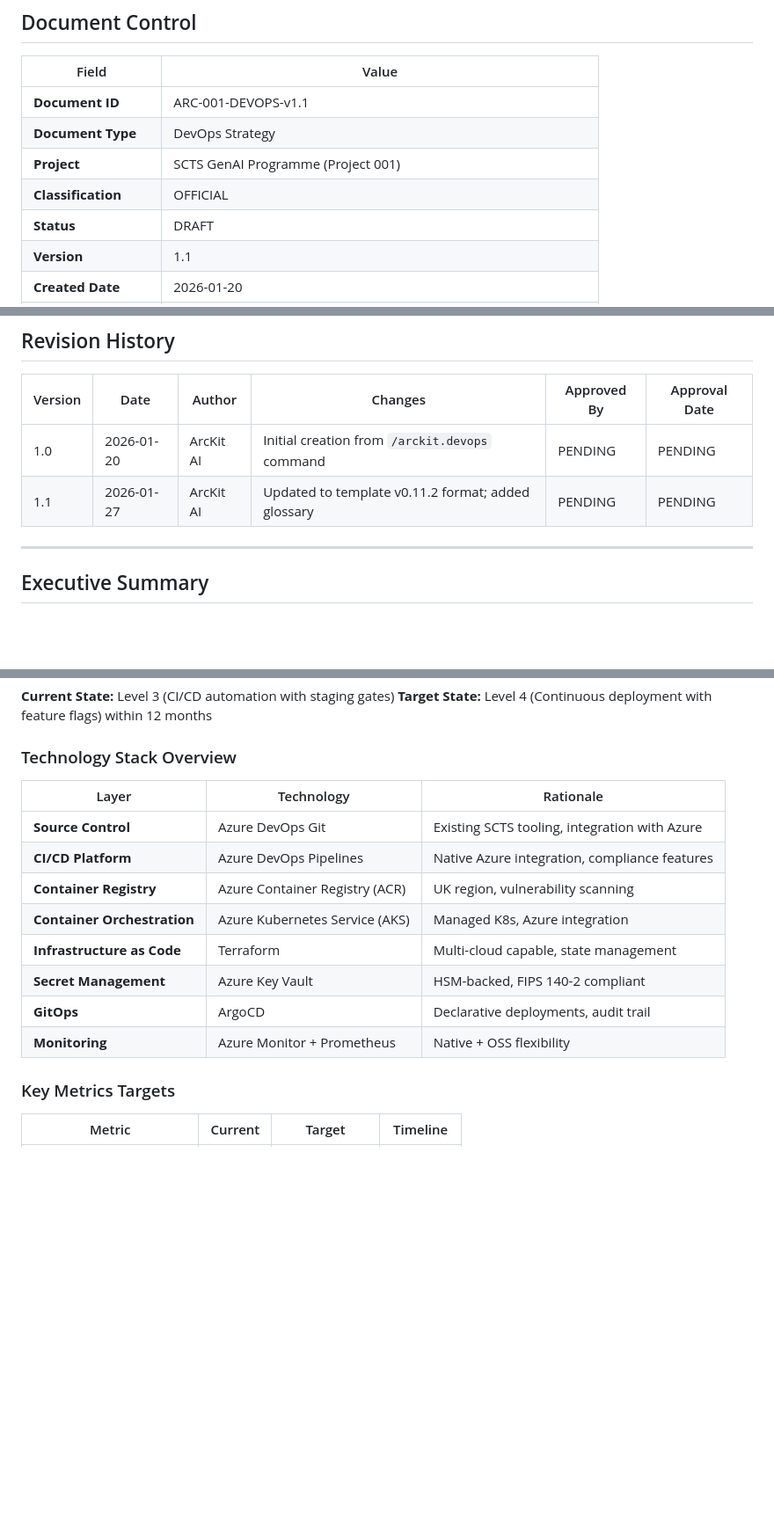
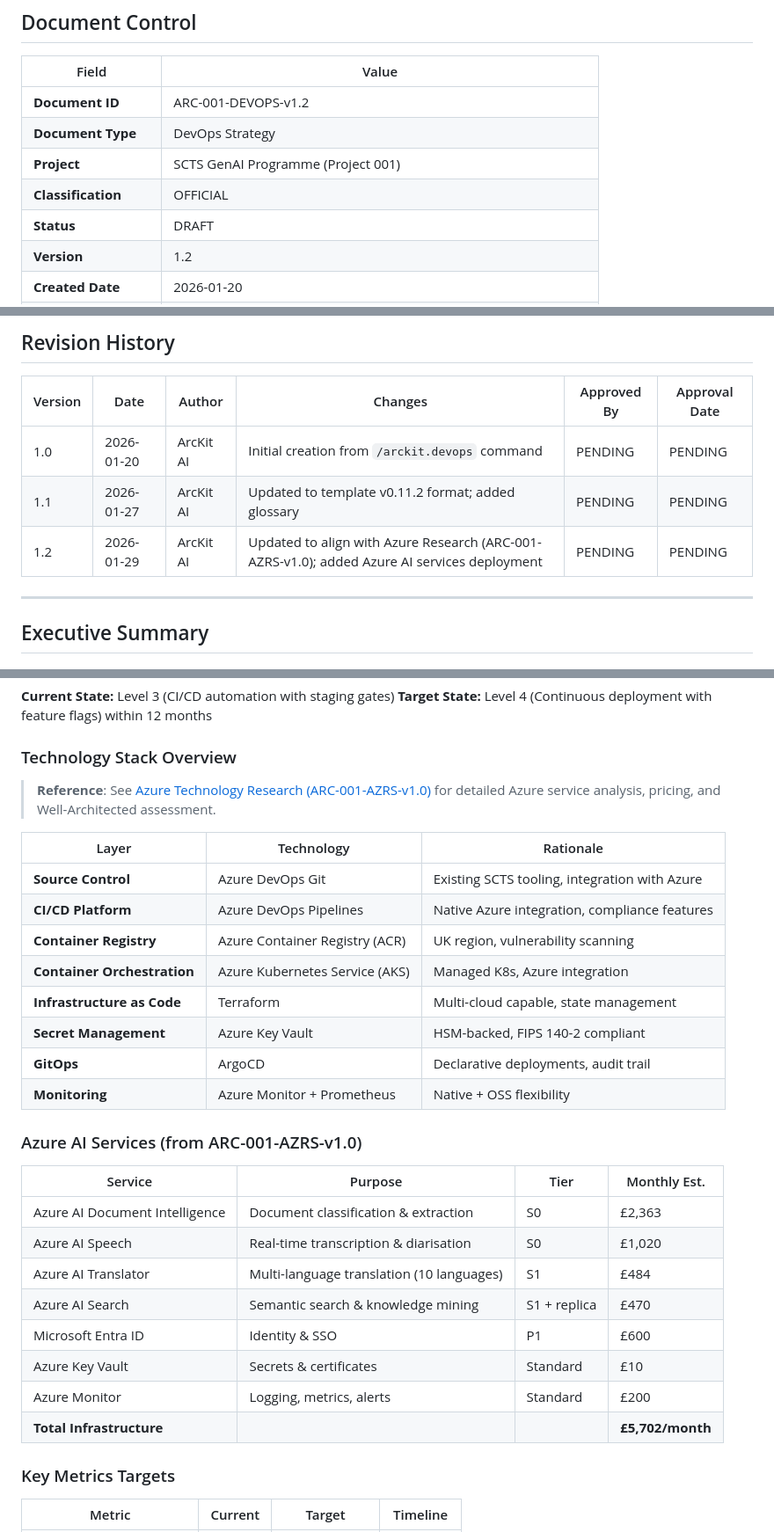
Before and after one commit to tractorjuice/arckit-test-project-v14-scottish-courts, a Markdown page: projects/001-scts-genai-programme/ARC-001-DEVOPS-v1.0.md, 3 parts joined by grey strips. Shown at 88% size. Drawn GitHub-style; blank space fills up the shorter version.

Commit message:
docs: update DevOps Strategy with Azure Research alignment
- Update version to 1.2
- Add reference to Azure Research document (ARC-001-AZRS-v1.0)
- Add Azure AI Services table with pricing from research
- Total infrastructure cost: £5,702/month
- Update revision history

Co-Authored-By: Claude Opus 4.5 <noreply@anthropic.com>

```diff
--- a/projects/001-scts-genai-programme/ARC-001-DEVOPS-v1.0.md
+++ b/projects/001-scts-genai-programme/ARC-001-DEVOPS-v1.0.md
@@ -6,10 +6,10 @@
 
 | Field | Value |
 |-------|-------|
-| **Document ID** | ARC-001-DEVOPS-v1.1 |
+| **Document ID** | ARC-001-DEVOPS-v1.2 |
 | **Document Type** | DevOps Strategy |
 | **Project** | SCTS GenAI Programme (Project 001) |
 | **Classification** | OFFICIAL |
 | **Status** | DRAFT |
-| **Version** | 1.1 |
+| **Version** | 1.2 |
 | **Created Date** | 2026-01-20 |
@@ -27,6 +27,7 @@
 |---------|------|--------|---------|-------------|---------------|
 | 1.0 | 2026-01-20 | ArcKit AI | Initial creation from `/arckit.devops` command | PENDING | PENDING |
 | 1.1 | 2026-01-27 | ArcKit AI | Updated to template v0.11.2 format; added glossary | PENDING | PENDING |
+| 1.2 | 2026-01-29 | ArcKit AI | Updated to align with Azure Research (ARC-001-AZRS-v1.0); added Azure AI services deployment | PENDING | PENDING |
 
 ---
 
@@ -50,6 +51,8 @@ This DevOps strategy establishes the engineering practices, tooling, and automat
 **Target State:** Level 4 (Continuous deployment with feature flags) within 12 months
 
 ### Technology Stack Overview
+
+> **Reference**: See [Azure Technology Research (ARC-001-AZRS-v1.0)](research/ARC-001-AZRS-v1.0.md) for detailed Azure service analysis, pricing, and Well-Architected assessment.
 
 | Layer | Technology | Rationale |
 |-------|------------|-----------|
@@ -61,6 +64,19 @@ This DevOps strategy establishes the engineering practices, tooling, and automat
 | **Secret Management** | Azure Key Vault | HSM-backed, FIPS 140-2 compliant |
 | **GitOps** | ArgoCD | Declarative deployments, audit trail |
 | **Monitoring** | Azure Monitor + Prometheus | Native + OSS flexibility |
+
+### Azure AI Services (from ARC-001-AZRS-v1.0)
+
+| Service | Purpose | Tier | Monthly Est. |
+|---------|---------|------|--------------|
+| Azure AI Document Intelligence | Document classification & extraction | S0 | £2,363 |
+| Azure AI Speech | Real-time transcription & diarisation | S0 | £1,020 |
+| Azure AI Translator | Multi-language translation (10 languages) | S1 | £484 |
+| Azure AI Search | Semantic search & knowledge mining | S1 + replica | £470 |
+| Microsoft Entra ID | Identity & SSO | P1 | £600 |
+| Azure Key Vault | Secrets & certificates | Standard | £10 |
+| Azure Monitor | Logging, metrics, alerts | Standard | £200 |
+| **Total Infrastructure** | | | **£5,702/month** |
 
 ### Key Metrics Targets
 
```
Also changed, not shown: other parts of projects/001-scts-genai-programme/ARC-001-DEVOPS-v1.0.md (+1 -1 lines).
